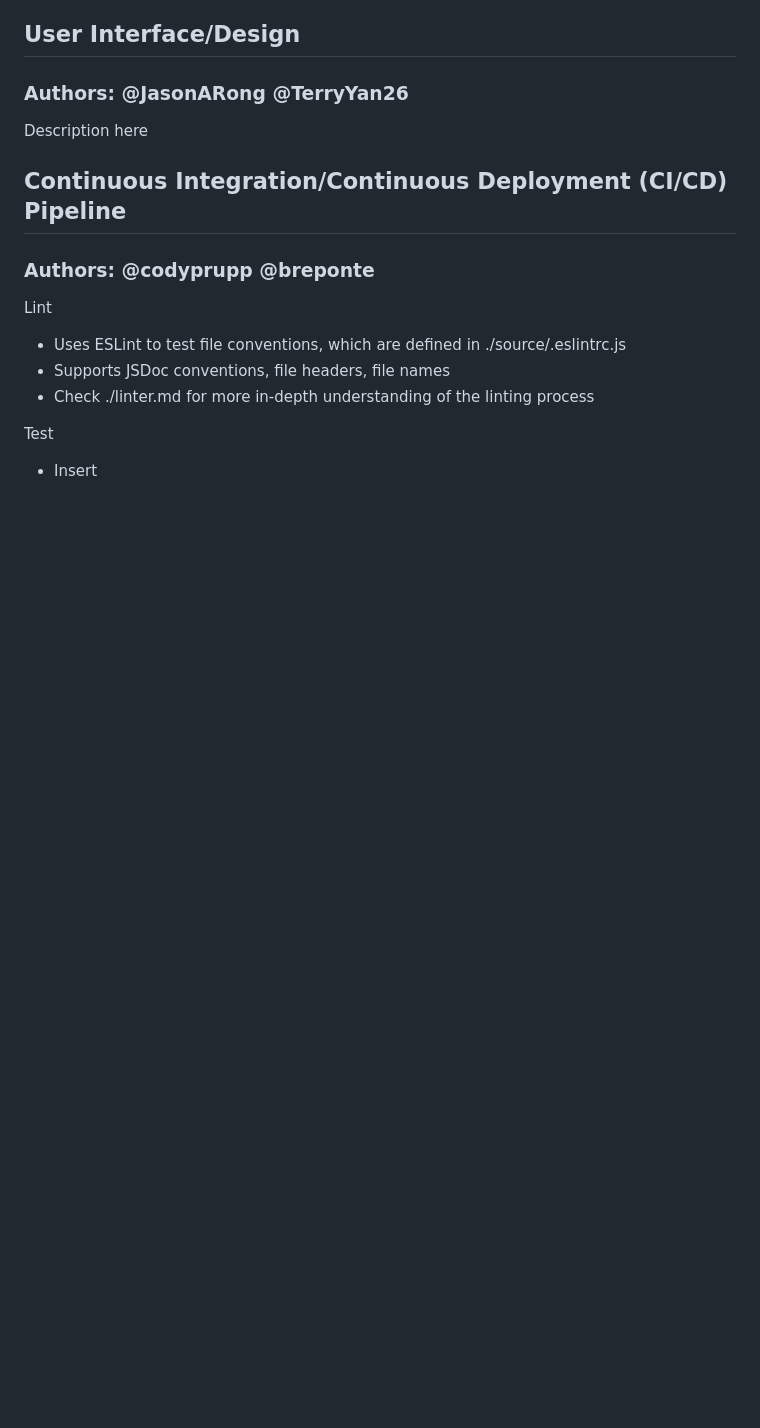
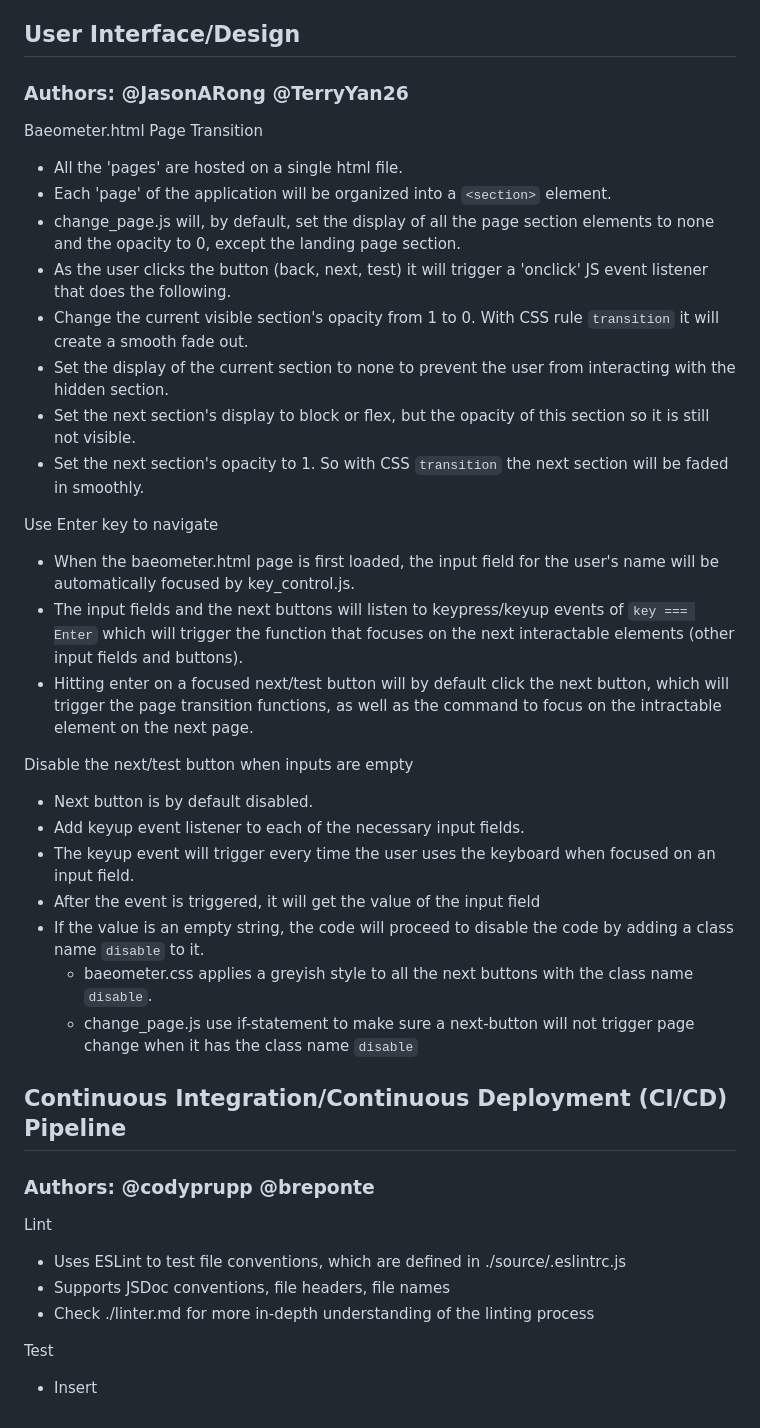
Before and after one commit to cse110-sp23-group28/cse110-sp23-group28, a Markdown page: specs/documentation/features.md, the part around the change. Rendered like a GitHub page; blank space fills up the shorter version.

Commit message:
UI features of baemometer.html

```diff
--- a/specs/documentation/features.md
+++ b/specs/documentation/features.md
@@ -47,7 +47,29 @@ Algorithm Result
 ## User Interface/Design
 ### Authors: @JasonARong @TerryYan26
 
-Description here
+Baeometer.html Page Transition
+- All the 'pages' are hosted on a single html file.
+- Each 'page' of the application will be organized into a `<section>` element.
+- change_page.js will, by default, set the display of all the page section elements to none and the opacity to 0, except the landing page section.
+- As the user clicks the button (back, next, test) it will trigger a 'onclick' JS event listener that does the following.
+- Change the current visible section's opacity from 1 to 0. With CSS rule `transition` it will create a smooth fade out.
+- Set the display of the current section to none to prevent the user from interacting with the hidden section.
+- Set the next section's display to block or flex, but the opacity of this section so it is still not visible.
+- Set the next section's opacity to 1. So with CSS `transition` the next section will be faded in smoothly.
+
+Use Enter key to navigate
+- When the baeometer.html page is first loaded, the input field for the user's name will be automatically focused by key_control.js.
+- The input fields and the next buttons will listen to keypress/keyup events of `key === Enter` which will trigger the function that focuses on the next interactable elements (other input fields and buttons).
+- Hitting enter on a focused next/test button will by default click the next button, which will trigger the page transition functions, as well as the command to focus on the intractable element on the next page.
+
+Disable the next/test button when inputs are empty
+- Next button is by default disabled.
+- Add keyup event listener to each of the necessary input fields.
+- The keyup event will trigger every time the user uses the keyboard when focused on an input field.
+- After the event is triggered, it will get the value of the input field
+- If the value is an empty string, the code will proceed to disable the code by adding a class name `disable` to it.
+  - baeometer.css applies a greyish style to all the next buttons with the class name `disable`.
+  - change_page.js use if-statement to make sure a next-button will not trigger page change when it has the class name `disable`
 
 ## Continuous Integration/Continuous Deployment (CI/CD) Pipeline
 ### Authors: @codyprupp @breponte
```
